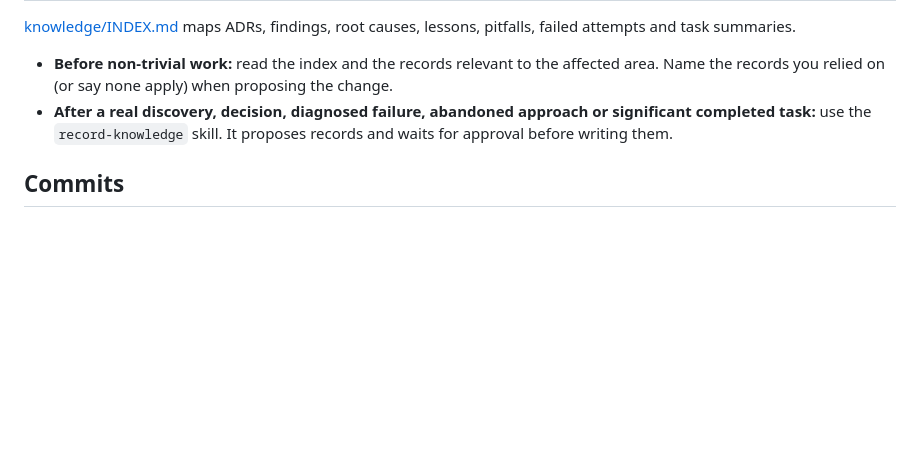
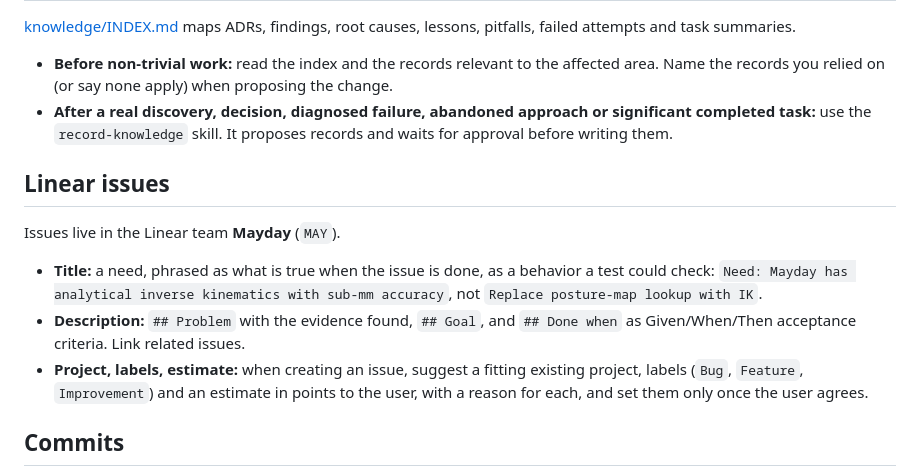
Before and after one commit to LasseBoerresen/Mayday, a Markdown page: CLAUDE.md, the part around the change. GitHub-like rendering; blank space fills up the shorter version.

Commit message:
docs: phrase Linear issues as needs with acceptance criteria
Problem: Issues Claude created were titled as solutions and left project,
labels and estimate unset, while the owner titles issues as needs.

Rationale: State the convention in CLAUDE.md, where every session reads it:
a need-style title, Given/When/Then done criteria, and suggested project,
labels and estimate that the owner confirms, since these are planning
decisions that belong to the owner.

Impact: No behavioral change.

Co-Authored-By: Claude Opus 5.5 <noreply@anthropic.com>

```diff
--- a/CLAUDE.md
+++ b/CLAUDE.md
@@ -98,6 +98,14 @@ Details on test conventions are in `Test/CLAUDE.md`.
 - **Before non-trivial work:** read the index and the records relevant to the affected area. Name the records you relied on (or say none apply) when proposing the change.
 - **After a real discovery, decision, diagnosed failure, abandoned approach or significant completed task:** use the `record-knowledge` skill. It proposes records and waits for approval before writing them.
 
+## Linear issues
+
+Issues live in the Linear team **Mayday** (`MAY`).
+
+- **Title:** a need, phrased as what is true when the issue is done, as a behavior a test could check: `Need: Mayday has analytical inverse kinematics with sub-mm accuracy`, not `Replace posture-map lookup with IK`.
+- **Description:** `## Problem` with the evidence found, `## Goal`, and `## Done when` as Given/When/Then acceptance criteria. Link related issues.
+- **Project, labels, estimate:** when creating an issue, suggest a fitting existing project, labels (`Bug`, `Feature`, `Improvement`) and an estimate in points to the user, with a reason for each, and set them only once the user agrees.
+
 ## Commits
 
 Commit each intent as soon as it is complete and its tests pass, without waiting to be asked. Work on a feature branch, push it and open a pull request when the work is complete; the user reviews, approves and merges. Stage only the files for this commit's intent, so each commit holds **one intent**: its subject needs no "and".
```
